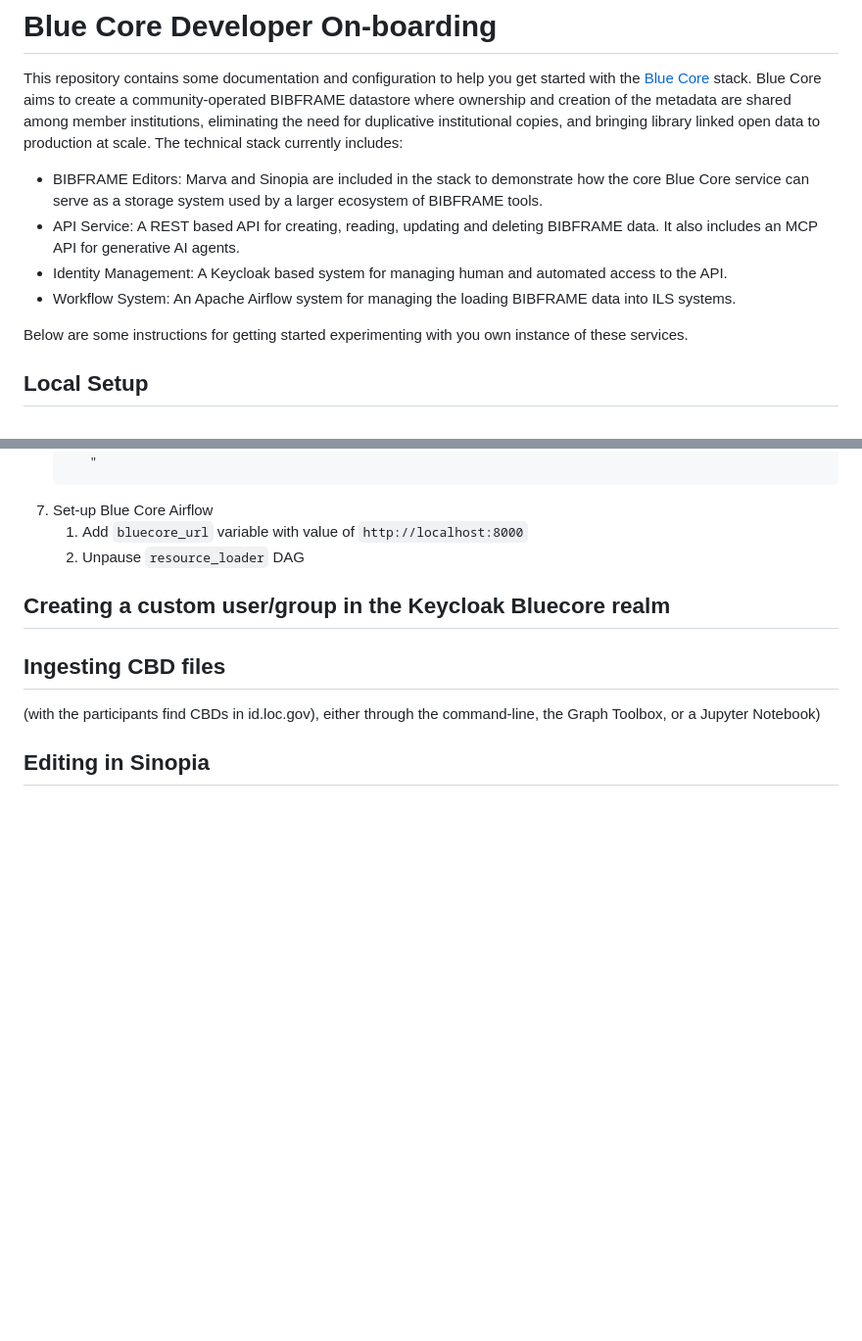
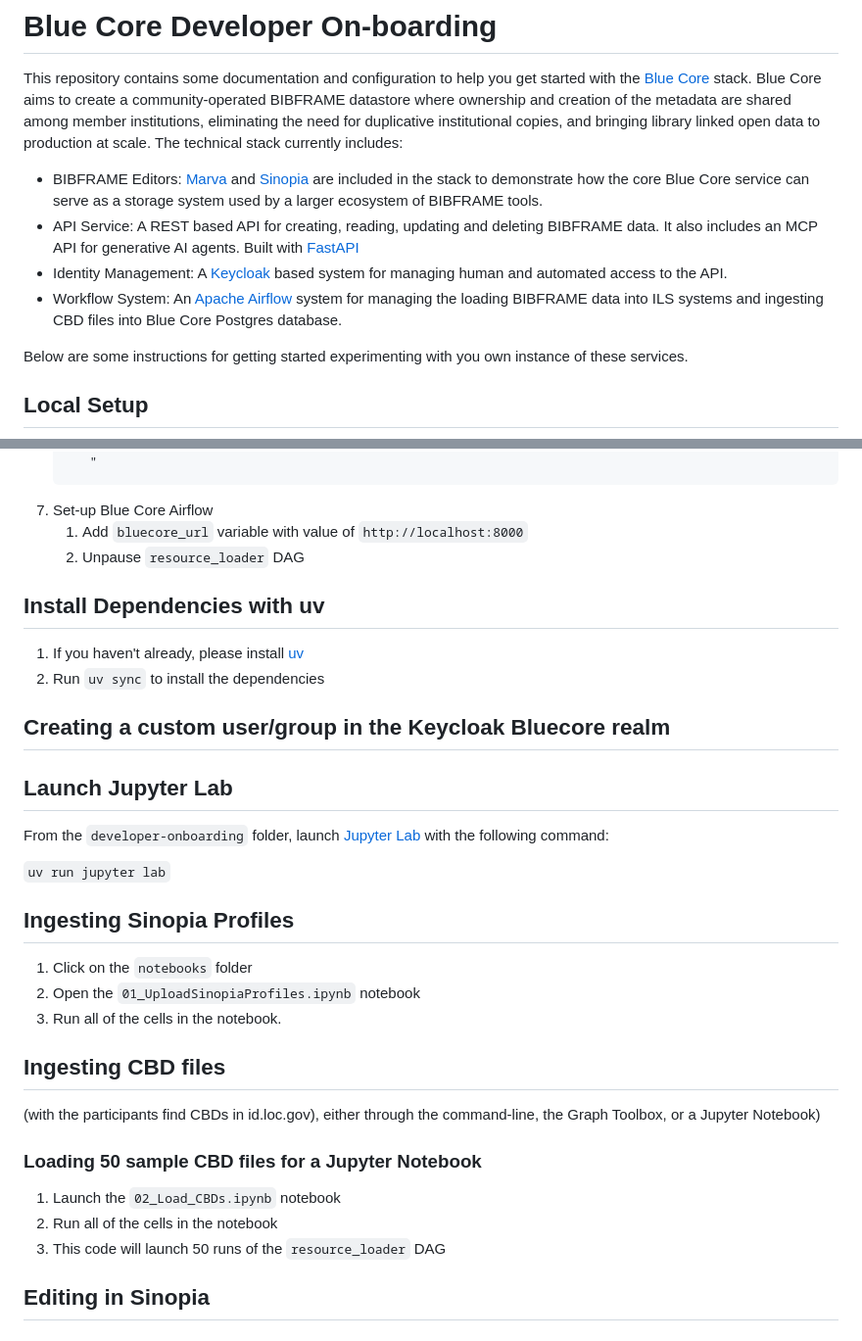
Before and after one commit to blue-core-lod/developer-onboarding, a Markdown page: README.md, 2 parts joined by grey strips. Shown at 98% size. Drawn GitHub-style; blank space fills up the shorter version.

Commit message:
Updates README with directions for notebooks

```diff
--- a/README.md
+++ b/README.md
@@ -2,10 +2,15 @@
 
 This repository contains some documentation and configuration to help you get started with the [Blue Core](https://bluecore.info/) stack. Blue Core aims to create a community-operated BIBFRAME datastore where ownership and creation of the metadata are shared among member institutions, eliminating the need for duplicative institutional copies, and bringing library linked open data to production at scale. The technical stack currently includes:
 
-* BIBFRAME Editors: Marva and Sinopia are included in the stack to demonstrate how the core Blue Core service can serve as a storage system used by a larger ecosystem of BIBFRAME tools.
-* API Service: A REST based API for creating, reading, updating and deleting BIBFRAME data. It also includes an MCP API for generative AI agents.
-* Identity Management: A Keycloak based system for managing human and automated access to the API.
-* Workflow System: An Apache Airflow system for managing the loading BIBFRAME data into ILS systems.
+* BIBFRAME Editors: [Marva](https://github.com/blue-core-lod/marva_editor) and
+  [Sinopia](https://github.com/blue-core-lod/sinopia_editor) are included in the stack to demonstrate
+  how the core Blue Core service can serve as a storage system used by a larger ecosystem of BIBFRAME tools.
+* API Service: A REST based API for creating, reading, updating and deleting BIBFRAME data. It also
+  includes an MCP API for generative AI agents. Built with [FastAPI](https://fastapi.tiangolo.com/)
+* Identity Management: A [Keycloak](https://www.keycloak.org/) based system for managing human and automated
+  access to the API.
+* Workflow System: An [Apache Airflow](https://airflow.apache.org/) system for managing the loading BIBFRAME
+  data into ILS systems and ingesting CBD files into Blue Core Postgres database.
 
 Below are some instructions for getting started experimenting with you own instance of these services.
 
@@ -49,11 +54,32 @@ Steps for setting up the Blue Core stack to run locally on your machine.
    1. Add `bluecore_url` variable with value of `http://localhost:8000`
    2. Unpause `resource_loader` DAG
 
+## Install Dependencies with uv
+1. If you haven't already, please install [uv](https://github.com/astral-sh/uv)
+2. Run `uv sync` to install the dependencies
+
 ## Creating a custom user/group in the Keycloak Bluecore realm
+
+## Launch Jupyter Lab
+From the `developer-onboarding` folder, launch [Jupyter Lab](https://jupyter.org/) with the following
+command:
+
+`uv run jupyter lab`
+
+## Ingesting Sinopia Profiles
+1. Click on the `notebooks` folder
+2. Open the `01_UploadSinopiaProfiles.ipynb` notebook
+3. Run all of the cells in the notebook.
+
 
 ## Ingesting CBD files
 
 (with the participants find CBDs in id.loc.gov), either through the command-line, the Graph Toolbox, or a Jupyter Notebook)
+
+### Loading 50 sample CBD files for a Jupyter Notebook
+1. Launch the `02_Load_CBDs.ipynb` notebook
+2. Run all of the cells in the notebook
+3. This code will launch 50 runs of the `resource_loader` DAG
 
 ## Editing in Sinopia
 
```
